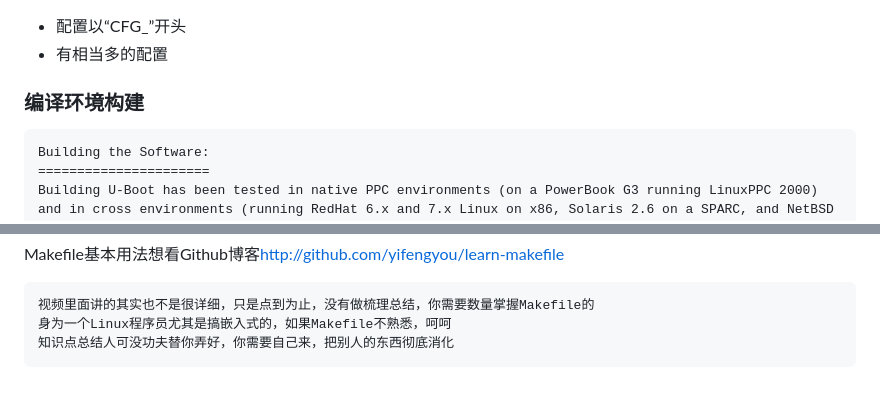
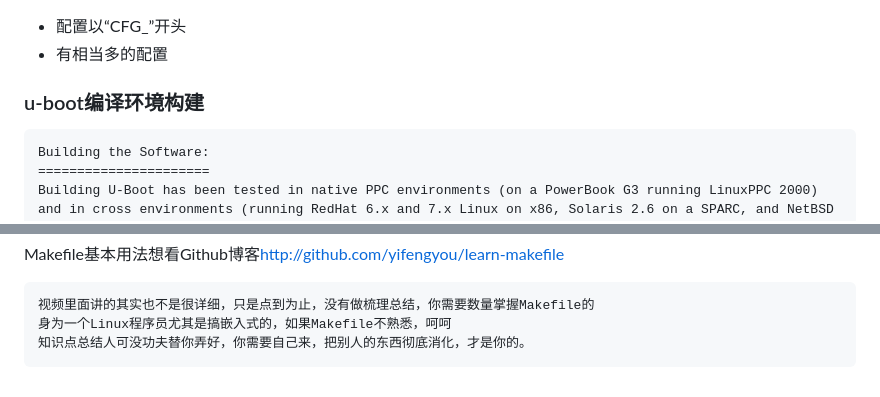
Before and after one commit to yifengyou/jz2440, a Markdown page: docs/u-boot及内核启动/u-boot分析之Makefile结构分析.md, 2 parts joined by grey strips. Drawn GitHub-style.

````diff
--- a/docs/u-boot及内核启动/u-boot分析之Makefile结构分析.md
+++ b/docs/u-boot及内核启动/u-boot分析之Makefile结构分析.md
@@ -166,7 +174,7 @@ Configuration Settings:
 * 配置以“CFG_”开头
 * 有相当多的配置
 
-### 编译环境构建
+### u-boot编译环境构建
 
 ```
 Building the Software:
@@ -431,5 +561,5 @@ Makefile基本用法想看Github博客<http://github.com/yifengyou/learn-makefil
 ```
 视频里面讲的其实也不是很详细，只是点到为止，没有做梳理总结，你需要数量掌握Makefile的
 身为一个Linux程序员尤其是搞嵌入式的，如果Makefile不熟悉，呵呵
-知识点总结人可没功夫替你弄好，你需要自己来，把别人的东西彻底消化
+知识点总结人可没功夫替你弄好，你需要自己来，把别人的东西彻底消化，才是你的。
 ```
````
Also changed, not shown: other parts of docs/u-boot及内核启动/u-boot分析之Makefile结构分析.md (+139 -9 lines), docs/u-boot及内核启动/image/1536821458270.png (added).
